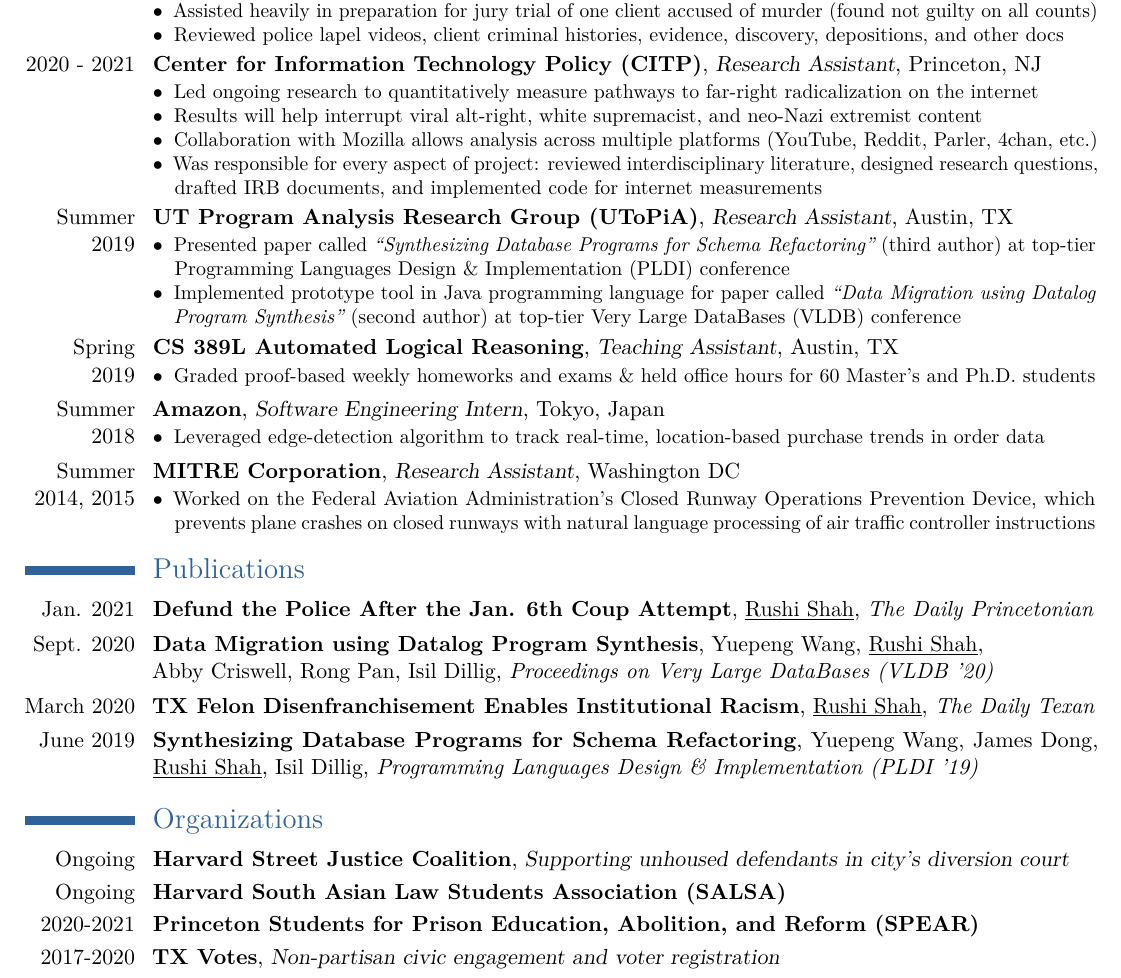
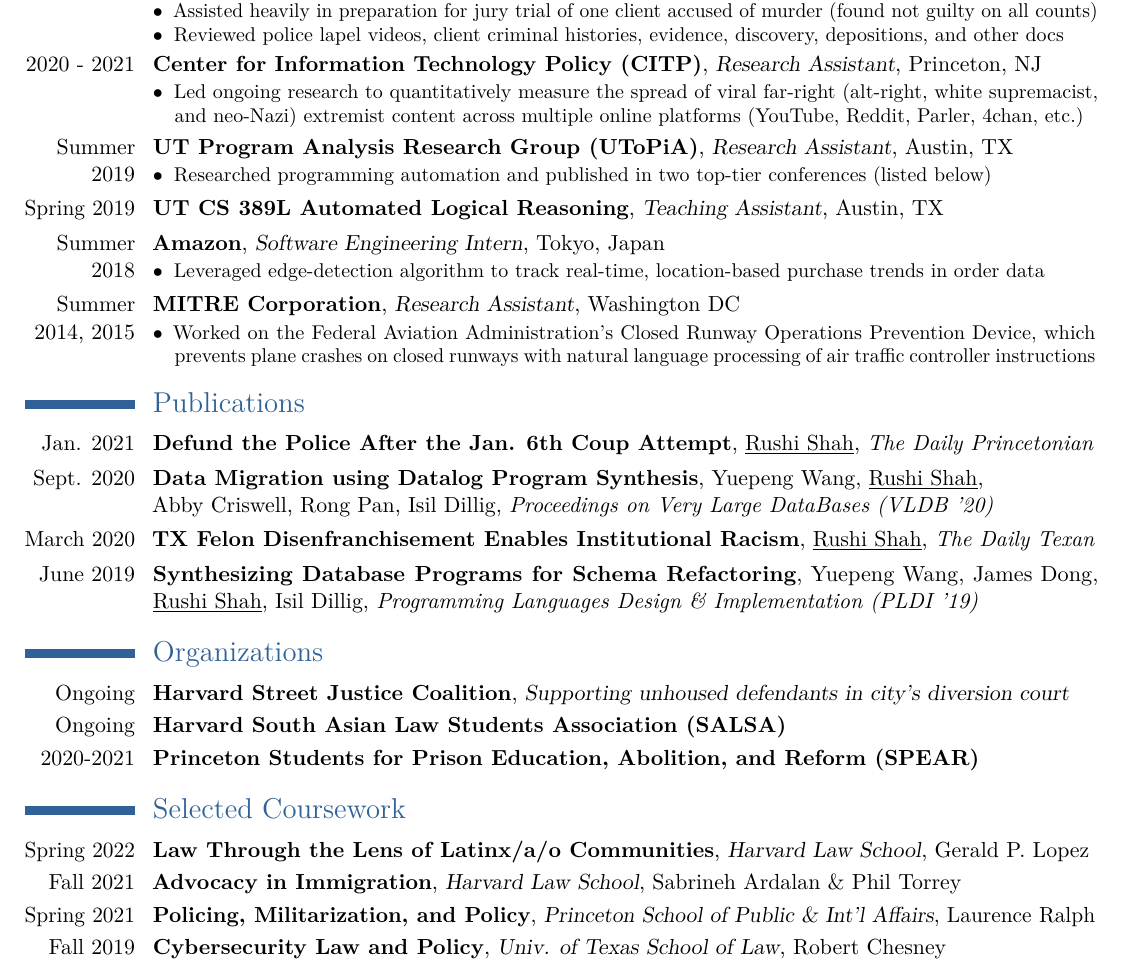
Before and after one commit to 2016rshah/resume, a LaTeX CV (latex_resume/Rushi_Shah_Resume.tex): part of the page, cut so that both start at the same text. Compiled offline with pdfLaTeX.

Commit message:
Updated resume with selected coursework

```diff
--- a/latex_resume/Rushi_Shah_Resume.tex
+++ b/latex_resume/Rushi_Shah_Resume.tex
@@ -106,29 +106,33 @@
 
 \cventry{2020 - 2021}{Center for Information Technology Policy (CITP)}{Research Assistant}{Princeton, NJ}{}{
 	\begin{description}
-		\item[$\bullet$] Led ongoing research to quantitatively measure pathways to far-right radicalization on the internet
-		\item[$\bullet$] Results will help interrupt viral alt-right, white supremacist, and neo-Nazi extremist content
-		\item[$\bullet$] Collaboration with Mozilla allows analysis across multiple platforms (YouTube, Reddit, Parler, 4chan, etc.)
-		\item[$\bullet$] Was responsible for every aspect of project: reviewed interdisciplinary literature, designed research questions, drafted IRB documents, and implemented code for internet measurements
+		\item[$\bullet$] Led ongoing research to quantitatively measure the spread of viral far-right (alt-right, white supremacist, and neo-Nazi) extremist content across multiple online platforms (YouTube, Reddit, Parler, 4chan, etc.)
+		% \item[$\bullet$] Results will help interrupt viral alt-right, white supremacist, and neo-Nazi extremist content
+		% \item[$\bullet$] Collaboration with Mozilla allows analysis across multiple platforms (YouTube, Reddit, Parler, 4chan, etc.)
+		% \item[$\bullet$] Was responsible for every aspect of project: reviewed interdisciplinary literature, designed research questions, drafted IRB documents, and implemented code for internet measurements
 	\end{description}
 }
 
 \cventry{Summer 2019}{UT Program Analysis Research Group (UToPiA)}{Research Assistant}{Austin, TX}{}{
 	\begin{description}
-		\item[$\bullet$] Presented paper called {\em``Synthesizing Database Programs for Schema Refactoring''} (third author) at top-tier Programming Languages Design \& Implementation (PLDI) conference
-		\item[$\bullet$] Implemented prototype tool in Java programming language for paper called {\em ``Data Migration using Datalog Program Synthesis''} (second author) at top-tier Very Large DataBases (VLDB) conference
+		\item[$\bullet$] Researched programming automation and published in two top-tier conferences (listed below)
+		% \item[$\bullet$] Second author on research paper presented at top-tier databases conference (VLDB '20)
+		% \item[$\bullet$] Third author on research paper presented at top-tier programming languages conference (PLDI '19)
+		% \item[$\bullet$] Presented {\em Synthesizing Database Programs for Schema Refactoring} (third author) at top-tier conference Programming Languages Design \& Implementation (PLDI) and {\em Data Migration using Datalog Program Synthesis} (second author) at top-tier conference Very Large DataBases (VLDB)
+		% \item[$\bullet$] Presented paper called {\em``Synthesizing Database Programs for Schema Refactoring''} (third author) at top-tier Programming Languages Design \& Implementation (PLDI) conference
+		% \item[$\bullet$] Implemented prototype tool in Java programming language for paper called {\em ``Data Migration using Datalog Program Synthesis''} (second author) at top-tier Very Large DataBases (VLDB) conference
 		% \item[$\bullet$] Research interest in program synthesis for database-driven web applications; implementations completed in Java programming language with Z3 SMT solver and Souffle Datalog engine
 	\end{description}
 }
 
 % \hfill
 
-\cventry{Spring \\ 2019}{CS 389L Automated Logical Reasoning}{Teaching Assistant}{Austin, TX}{}{
-	\begin{description}
-		\item[$\bullet$] Graded proof-based weekly homeworks and exams \& held office hours for 60 Master's and Ph.D. students
+\cventry{Spring 2019}{UT CS 389L Automated Logical Reasoning}{Teaching Assistant}{Austin, TX}{}{}
+	% \begin{description}
+		% \item[$\bullet$] Graded proof-based weekly homeworks and exams \& held office hours for 60 Master's and Ph.D. students
 		% \item[$\bullet$] Served as Teaching Assistant for 60 Master's and Ph.D. students; graded weekly proof-based homeworks; held well-attended weekly office hours; helped grade midterm and final exam
-	\end{description}
-} % Teaching Assistant for graduate level CS 389L Automated Logical Reasining
+	% \end{description}
+% } % Teaching Assistant for graduate level CS 389L Automated Logical Reasining
 
 
 % \hfill
@@ -212,7 +216,7 @@
 \cventry{Ongoing}{Harvard Street Justice Coalition}{Supporting unhoused defendants in city's diversion court}{}{}{}
 \cventry{Ongoing}{Harvard South Asian Law Students Association (SALSA)}{}{}{}{}
 \cventry{2020-2021}{Princeton Students for Prison Education, Abolition, and Reform (SPEAR)}{}{}{}{}
-\cventry{2017-2020}{TX Votes}{Non-partisan civic engagement and voter registration}{}{}{}
+% \cventry{2017-2020}{TX Votes}{Non-partisan civic engagement and voter registration}{}{}{}
 
 % \cventry{2017-2020}{TX Votes (non-partisan civic engagement)}{STEM Committee Chairperson}{}{}{
 % \begin{description}
@@ -246,8 +250,11 @@
 % \cventry{2019}{Eva Stevenson Woods Scholarship}{\small UT Unrestricted Endowed Presidential Scholarship}{}{}{} % 15%
 % \cventry{2016}{Gregg \& Mariko Zeitlin Scholarship}{\small UT Unrestricted Endowed Presidential Scholarship}{}{}{} % 15%
 
-% \section{Selected Coursework}
-
+\section{Selected Coursework}
+\cventry{Spring 2022}{Law Through the Lens of Latinx/a/o Communities}{Harvard Law School}{Gerald P. Lopez}{}{}
+\cventry{Fall 2021}{Advocacy in Immigration}{Harvard Law School}{Sabrineh Ardalan \& Phil Torrey}{}{}
+\cventry{Spring 2021}{Policing, Militarization, and Policy}{Princeton School of Public \& Int'l Affairs}{Laurence Ralph}{}{}
+\cventry{Fall 2019}{Cybersecurity Law and Policy}{Univ. of Texas School of Law}{Robert Chesney}{}{}
 % \cventry{}{Computer Science}{}{}{}{
 % 	% \textit{CS 439(H)}: Operating Systems (Honors); \textit{CS 389 L}: \ Automated Logical Reasoning (Graduate); \\
 % 	\textit{CS 380 S}: Computer Security (Graduate); \textit{CS 395 T}: \ Cybersecurity Law \& Policy (Graduate)
```
Also changed, not shown: latex_resume/Rushi_Shah_Resume_BW.tex (+21 -14 lines), Rushi_Shah_Resume.pdf, Rushi_Shah_Resume_BW.pdf, latex_resume/Rushi_Shah_Resume.pdf, latex_resume/Rushi_Shah_Resume_BW.pdf.
